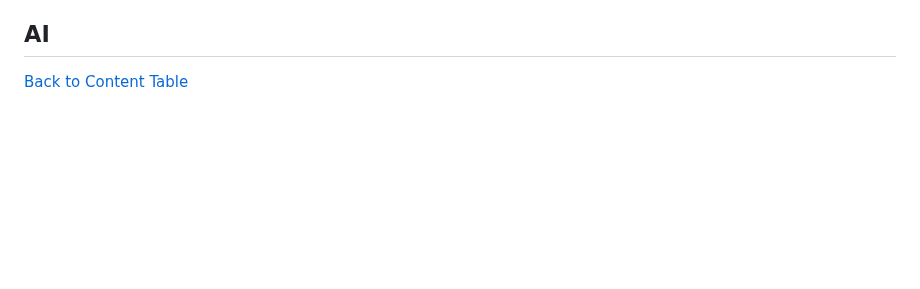
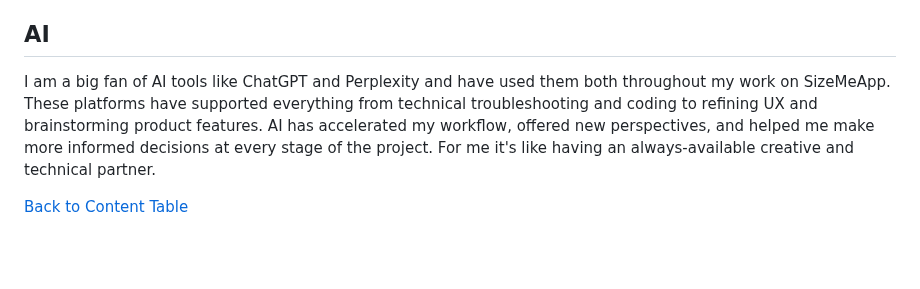
Before and after one commit to Sara-Sundin/SizeMeApp, a Markdown page: README.md, the part around the change. GitHub-like rendering; blank space fills up the shorter version.

Commit message:
info on AI usage README

```diff
--- a/README.md
+++ b/README.md
@@ -766,6 +766,7 @@ We will set up a custom admin template for the newsletter with summernote featur
 - Techsini.com (for multidevice image and testing responsiveness).
 
 ## AI
+I am a big fan of AI tools like ChatGPT and Perplexity and have used them both throughout my work on SizeMeApp. These platforms have supported everything from technical troubleshooting and coding to refining UX and brainstorming product features. AI has accelerated my workflow, offered new perspectives, and helped me make more informed decisions at every stage of the project. For me it's like having an always-available creative and technical partner.
 
 [Back to Content Table](#content)
 
```
